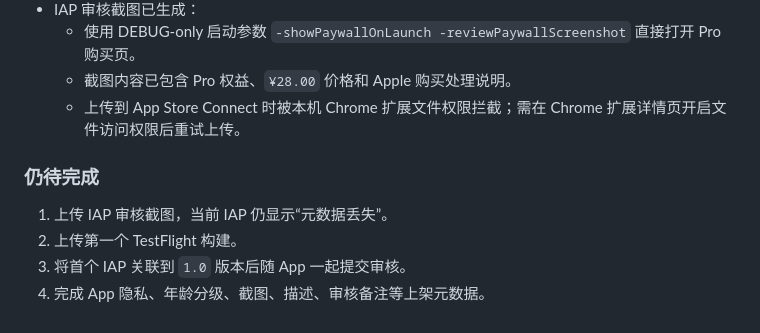
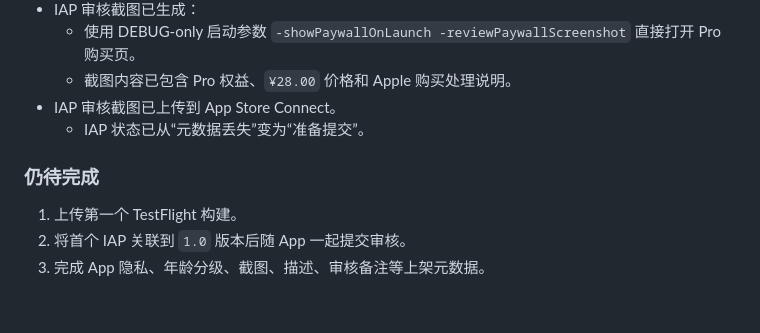
Before and after one commit to AutumnFarmer/BottleShelf, a Markdown page: docs/IMPLEMENTATION_LOG.md, the part around the change. Rendered like a GitHub page.

Commit message:
docs: record iap screenshot upload

```diff
--- a/docs/IMPLEMENTATION_LOG.md
+++ b/docs/IMPLEMENTATION_LOG.md
@@ -380,11 +380,11 @@ xcrun simctl io 6B6A8952-9B2E-4A75-BCF4-6DFF92823BED screenshot /Users/zmc/Docum
 - IAP 审核截图已生成：
   - 使用 DEBUG-only 启动参数 `-showPaywallOnLaunch -reviewPaywallScreenshot` 直接打开 Pro 购买页。
   - 截图内容已包含 Pro 权益、`¥28.00` 价格和 Apple 购买处理说明。
-  - 上传到 App Store Connect 时被本机 Chrome 扩展文件权限拦截；需在 Chrome 扩展详情页开启文件访问权限后重试上传。
+- IAP 审核截图已上传到 App Store Connect。
+  - IAP 状态已从“元数据丢失”变为“准备提交”。
 
 ### 仍待完成
 
-1. 上传 IAP 审核截图，当前 IAP 仍显示“元数据丢失”。
-2. 上传第一个 TestFlight 构建。
-3. 将首个 IAP 关联到 `1.0` 版本后随 App 一起提交审核。
-4. 完成 App 隐私、年龄分级、截图、描述、审核备注等上架元数据。
+1. 上传第一个 TestFlight 构建。
+2. 将首个 IAP 关联到 `1.0` 版本后随 App 一起提交审核。
+3. 完成 App 隐私、年龄分级、截图、描述、审核备注等上架元数据。
```
